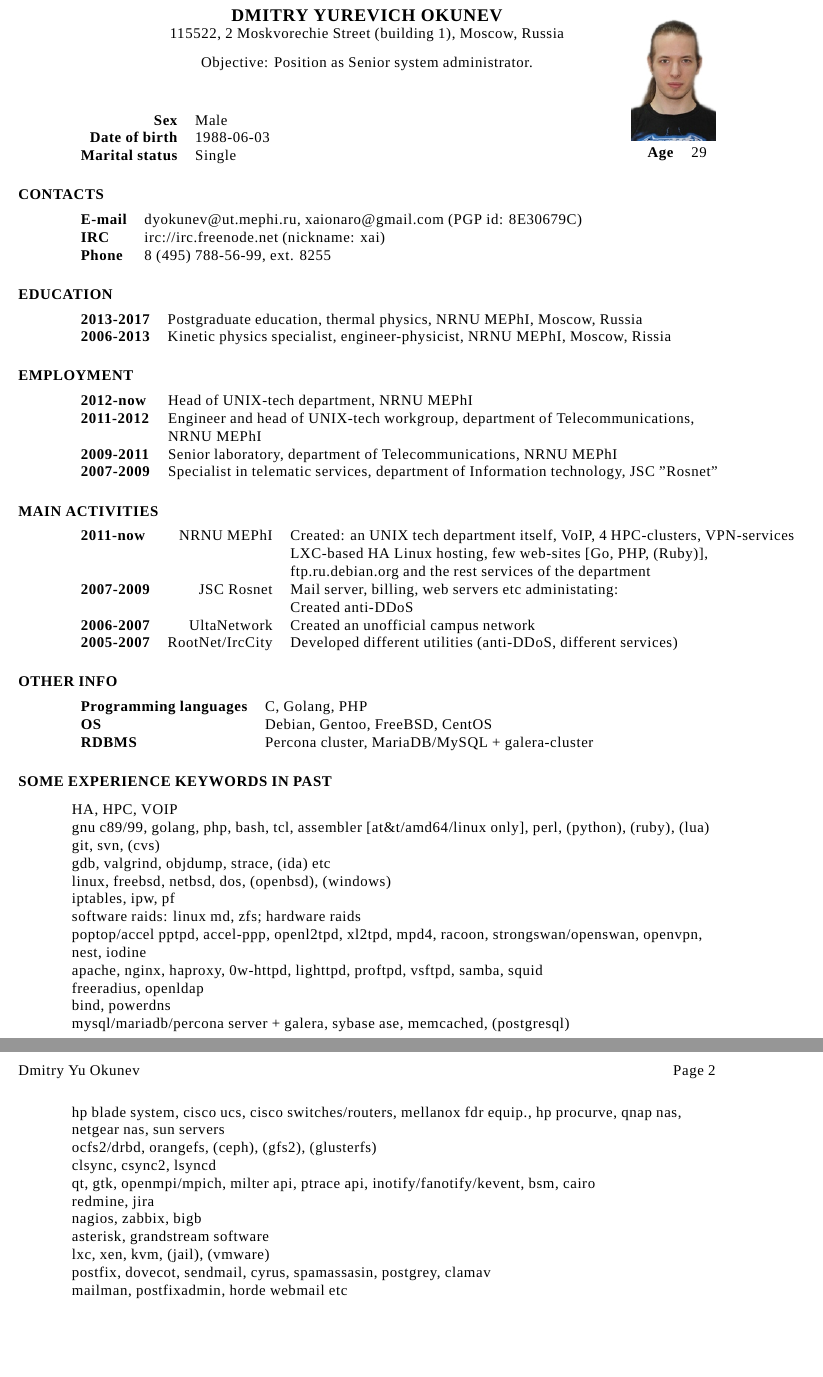
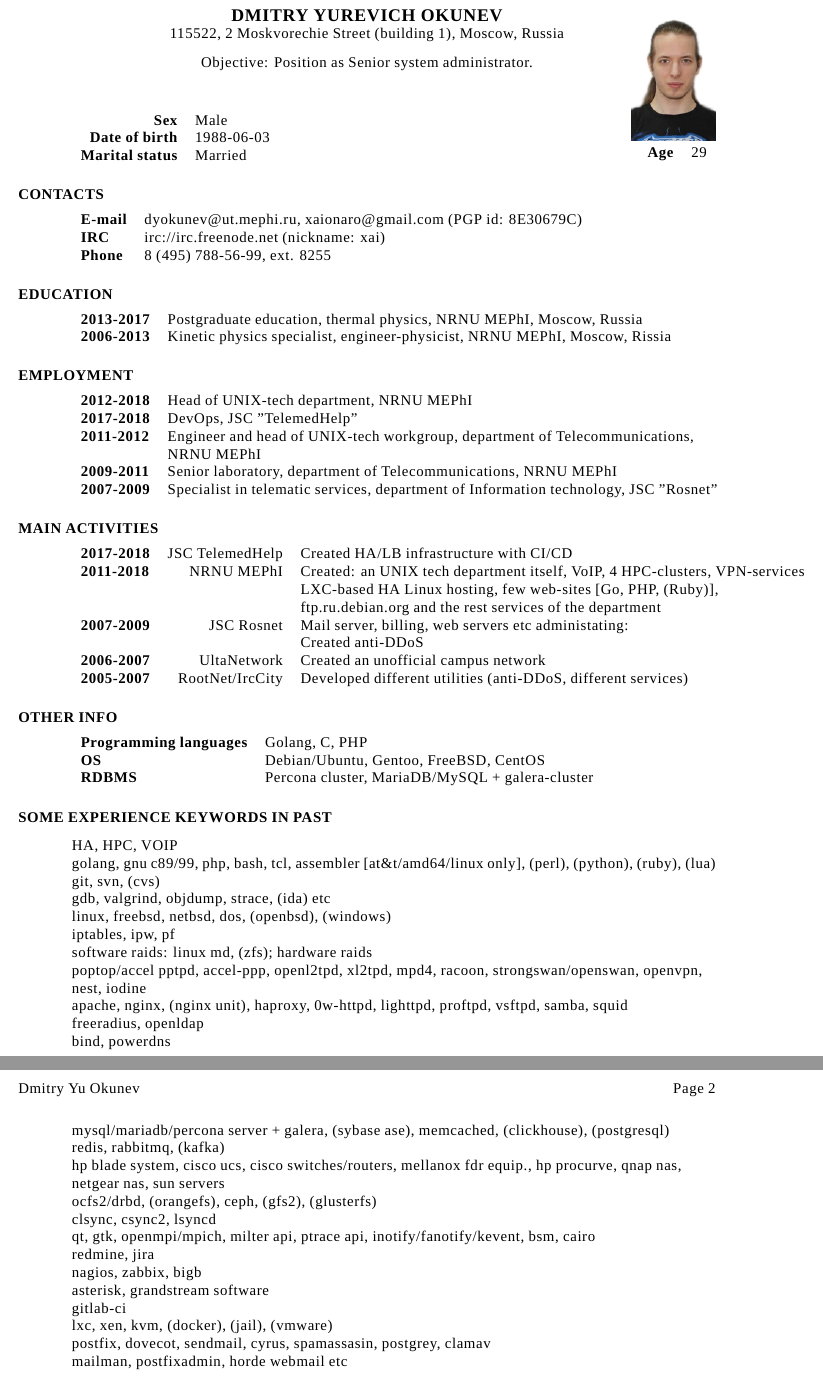
Before and after one commit to xaionaro/resume, a LaTeX CV (main.tex, which reads resume.tex): two parts of pages 1 and 2 of 2, joined at a grey line, cut so that both start at the same text, the shorter picture padded with empty space. Compiled offline with XeLaTeX.

Commit message:
Update the resume a little

```diff
--- a/resume.tex
+++ b/resume.tex
@@ -18,7 +18,7 @@
 \begin{tabular}{rl}
  {\bf Sex}            & Male\\
  {\bf Date of birth}  & 1988-06-03\\
- {\bf Marital status} & Single\\
+ {\bf Marital status} & Married\\
 \end{tabular}
 
 \section{CONTACTS}
@@ -39,7 +39,8 @@
 \section{EMPLOYMENT}
 \vspace{0.1in}
 \begin{tabular}{ll}
-    {\bf 2012-now } & Head of UNIX-tech department, NRNU MEPhI\\
+    {\bf 2012-2018} & Head of UNIX-tech department, NRNU MEPhI\\
+    {\bf 2017-2018} & DevOps, JSC "TelemedHelp"\\
     {\bf 2011-2012} & Engineer and head of UNIX-tech workgroup, department of Telecommunications,\\
                     & NRNU MEPhI\\
     {\bf 2009-2011} & Senior laboratory, department of Telecommunications, NRNU MEPhI\\
@@ -49,7 +50,8 @@
 \section{MAIN ACTIVITIES}
 \vspace{0.1in}
 \begin{tabular}{lrl}
-    {\bf 2011-now } & NRNU MEPhI      & Created: an UNIX tech department itself, VoIP, 4 HPC-clusters, VPN-services\\
+    {\bf 2017-2018} & JSC TelemedHelp & Created HA/LB infrastructure with CI/CD\\
+    {\bf 2011-2018 }& NRNU MEPhI      & Created: an UNIX tech department itself, VoIP, 4 HPC-clusters, VPN-services\\
                     &                 & LXC-based HA Linux hosting, few web-sites [Go, PHP, (Ruby)],\\
                     &                 & ftp.ru.debian.org and the rest services of the department\\
     {\bf 2007-2009} & JSC Rosnet      & Mail server, billing, web servers etc administating:\\
@@ -61,33 +63,35 @@
 \section{OTHER INFO}
 \vspace{0.1in}
 \begin{tabular}{ll}
-{\bf Programming languages} & C, Golang, PHP\\
-{\bf OS}                    & Debian, Gentoo, FreeBSD, CentOS\\
+{\bf Programming languages} & Golang, C, PHP\\
+{\bf OS}                    & Debian/Ubuntu, Gentoo, FreeBSD, CentOS\\
 {\bf RDBMS}                 & Percona cluster, MariaDB/MySQL + galera-cluster\\
 \end{tabular}
 
 \section{SOME EXPERIENCE KEYWORDS IN PAST}
 \vspace{0.1in}
     HA, HPC, VOIP\\
-    gnu c89/99, golang, php, bash, tcl, assembler [at\&t/amd64/linux only], perl, (python), (ruby), (lua)\\
+    golang, gnu c89/99, php, bash, tcl, assembler [at\&t/amd64/linux only], (perl), (python), (ruby), (lua)\\
     git, svn, (cvs)\\
     gdb, valgrind, objdump, strace, (ida) etc\\
     linux, freebsd, netbsd, dos, (openbsd), (windows)\\
     iptables, ipw, pf\\
-    software raids: linux md, zfs; hardware raids\\
+    software raids: linux md, (zfs); hardware raids\\
     poptop/accel pptpd, accel-ppp, openl2tpd, xl2tpd, mpd4, racoon, strongswan/openswan, openvpn, nest, iodine\\
-    apache, nginx, haproxy, 0w-httpd, lighttpd, proftpd, vsftpd, samba, squid\\
+    apache, nginx, (nginx unit), haproxy, 0w-httpd, lighttpd, proftpd, vsftpd, samba, squid\\
     freeradius, openldap\\
     bind, powerdns\\
-    mysql/mariadb/percona server + galera, sybase ase, memcached, (postgresql)\\
+    mysql/mariadb/percona server + galera, (sybase ase), memcached, (clickhouse), (postgresql)\\
+    redis, rabbitmq, (kafka)\\
     hp blade system, cisco ucs, cisco switches/routers, mellanox fdr equip., hp procurve, qnap nas, netgear nas, sun servers\\
-    ocfs2/drbd, orangefs, (ceph), (gfs2), (glusterfs)\\
+    ocfs2/drbd, (orangefs), ceph, (gfs2), (glusterfs)\\
     clsync, csync2, lsyncd\\
     qt, gtk, openmpi/mpich, milter api, ptrace api, inotify/fanotify/kevent, bsm, cairo\\
     redmine, jira\\
     nagios, zabbix, bigb\\
     asterisk, grandstream software\\
-    lxc, xen, kvm, (jail), (vmware)\\
+    gitlab-ci\\
+    lxc, xen, kvm, (docker), (jail), (vmware)\\
     postfix, dovecot, sendmail, cyrus, spamassasin, postgrey, clamav\\
     mailman, postfixadmin, horde webmail etc\\
 
```
